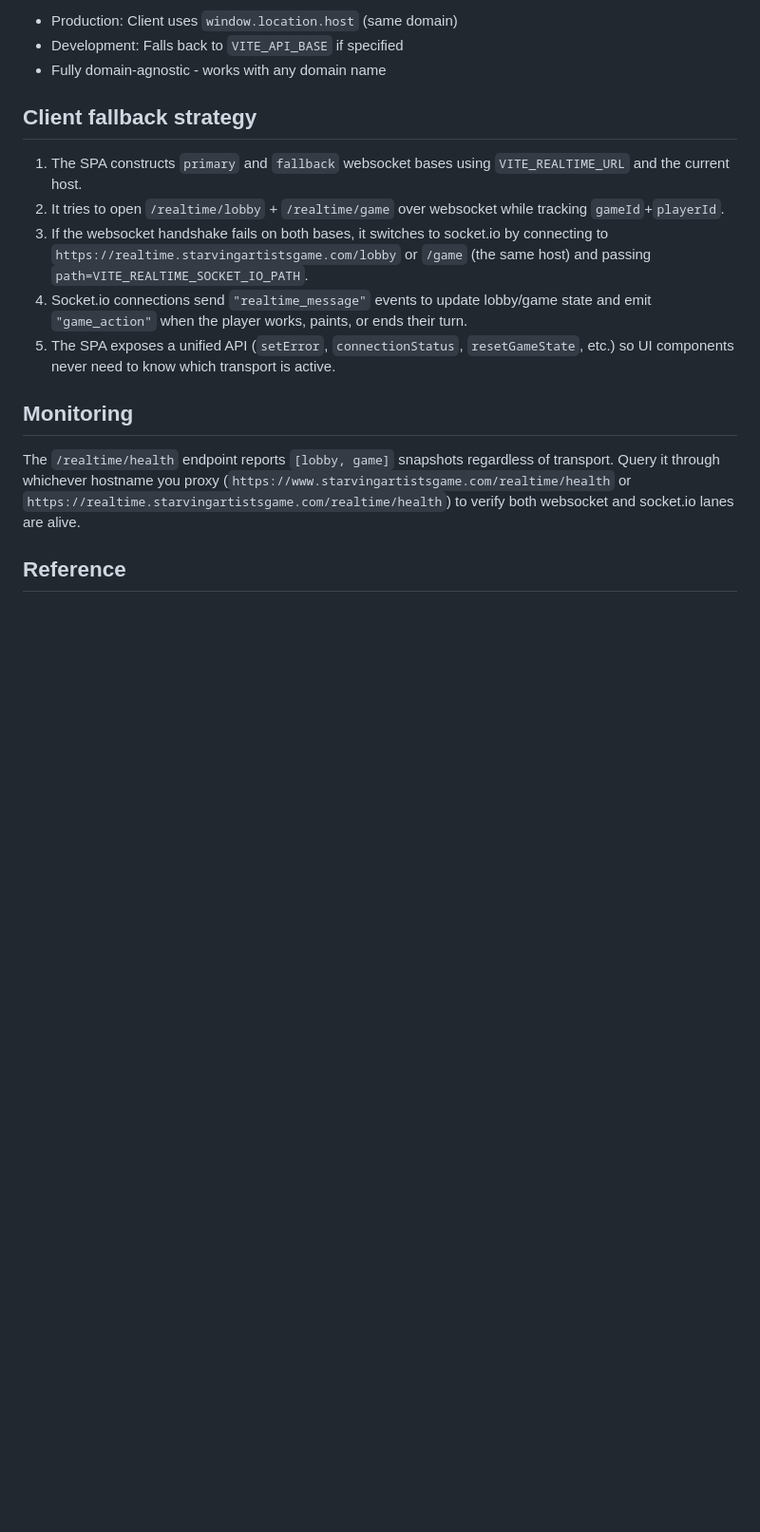
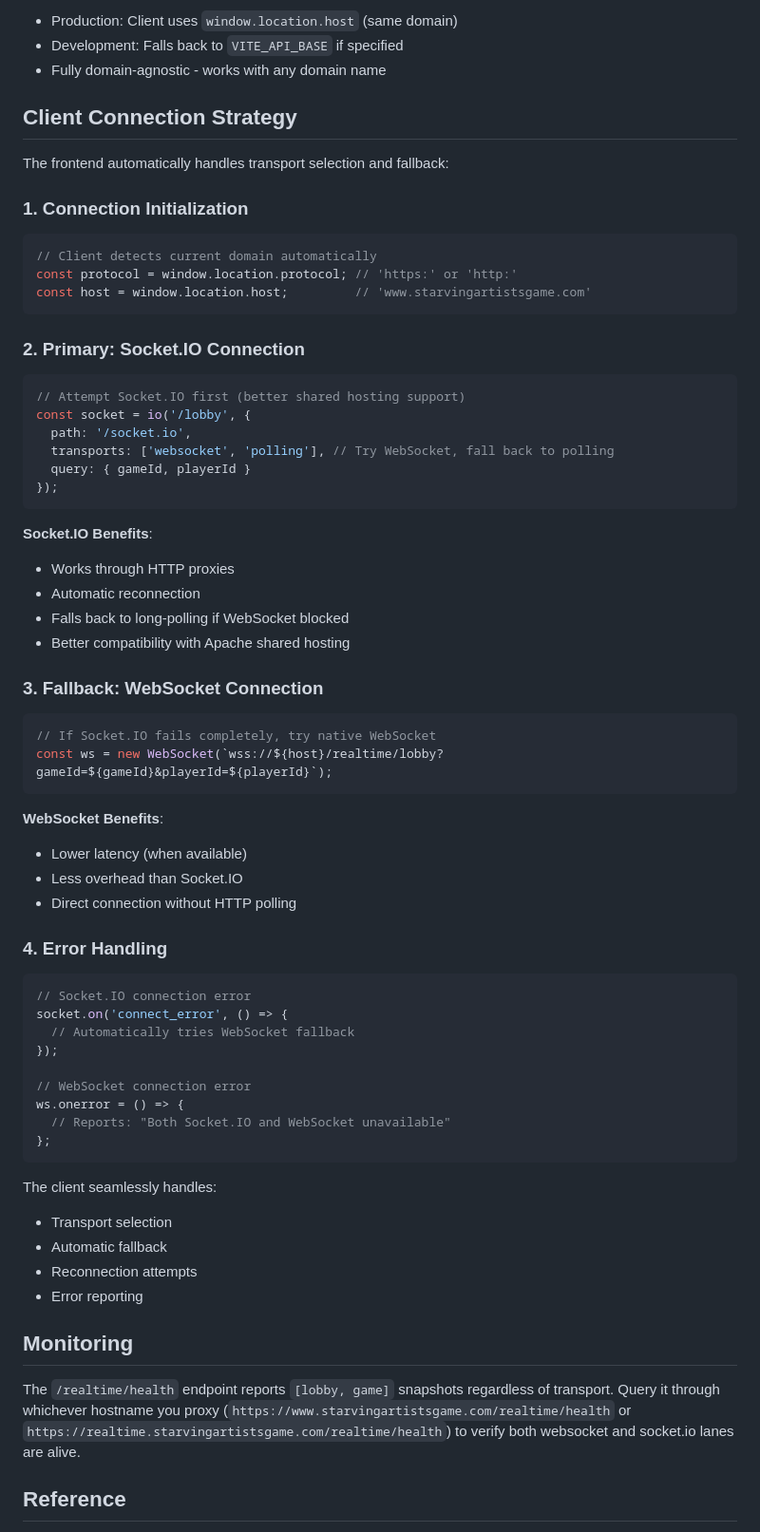
Before and after one commit to mmmbeer/starving-artists-game, a Markdown page: docs/realtime-socket-io.md, the part around the change. Shown at 95% size. Rendered like a GitHub page; blank space fills up the shorter version.

Commit message:
auto-commit for 43313823-3fbf-4085-af1f-553e86728401

````diff
--- a/docs/realtime-socket-io.md
+++ b/docs/realtime-socket-io.md
@@ -134,13 +134,62 @@ VITE_API_BASE=http://localhost:4000
 - Development: Falls back to `VITE_API_BASE` if specified
 - Fully domain-agnostic - works with any domain name
 
-## Client fallback strategy
+## Client Connection Strategy
 
-1. The SPA constructs `primary` and `fallback` websocket bases using `VITE_REALTIME_URL` and the current host.
-2. It tries to open `/realtime/lobby` + `/realtime/game` over websocket while tracking `gameId`+`playerId`.
-3. If the websocket handshake fails on both bases, it switches to socket.io by connecting to `https://realtime.starvingartistsgame.com/lobby` or `/game` (the same host) and passing `path=VITE_REALTIME_SOCKET_IO_PATH`.
-4. Socket.io connections send `"realtime_message"` events to update lobby/game state and emit `"game_action"` when the player works, paints, or ends their turn.
-5. The SPA exposes a unified API (`setError`, `connectionStatus`, `resetGameState`, etc.) so UI components never need to know which transport is active.
+The frontend automatically handles transport selection and fallback:
+
+### 1. Connection Initialization
+```javascript
+// Client detects current domain automatically
+const protocol = window.location.protocol; // 'https:' or 'http:'
+const host = window.location.host;         // 'www.starvingartistsgame.com'
+```
+
+### 2. Primary: Socket.IO Connection
+```javascript
+// Attempt Socket.IO first (better shared hosting support)
+const socket = io('/lobby', {
+  path: '/socket.io',
+  transports: ['websocket', 'polling'], // Try WebSocket, fall back to polling
+  query: { gameId, playerId }
+});
+```
+
+**Socket.IO Benefits**:
+- Works through HTTP proxies
+- Automatic reconnection
+- Falls back to long-polling if WebSocket blocked
+- Better compatibility with Apache shared hosting
+
+### 3. Fallback: WebSocket Connection
+```javascript
+// If Socket.IO fails completely, try native WebSocket
+const ws = new WebSocket(`wss://${host}/realtime/lobby?gameId=${gameId}&playerId=${playerId}`);
+```
+
+**WebSocket Benefits**:
+- Lower latency (when available)
+- Less overhead than Socket.IO
+- Direct connection without HTTP polling
+
+### 4. Error Handling
+```javascript
+// Socket.IO connection error
+socket.on('connect_error', () => {
+  // Automatically tries WebSocket fallback
+});
+
+// WebSocket connection error
+ws.onerror = () => {
+  // Reports: "Both Socket.IO and WebSocket unavailable"
+};
+```
+
+The client seamlessly handles:
+- Transport selection
+- Automatic fallback
+- Reconnection attempts
+- Error reporting
 
 ## Monitoring
 
````
